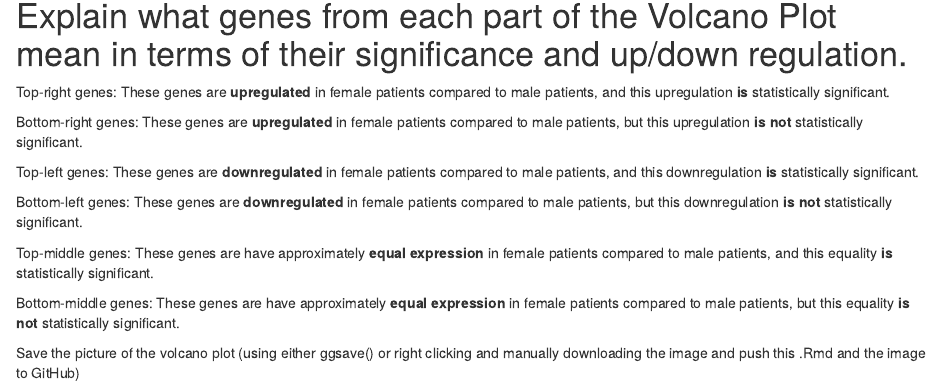
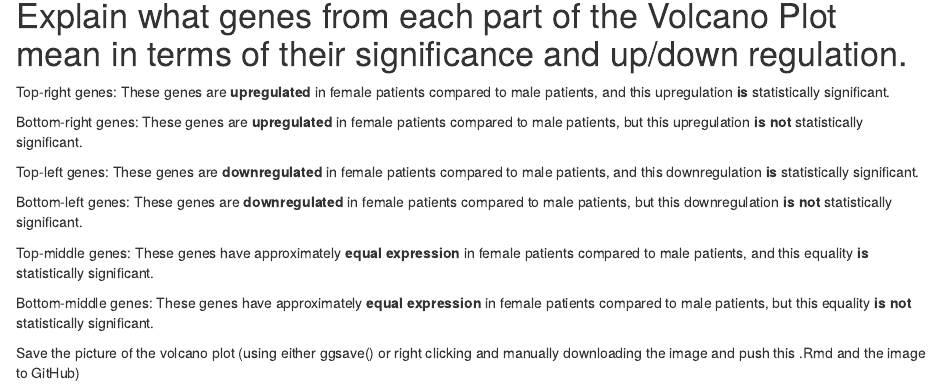
Before and after one commit to jnwangg/qbio_490_justinwang, an R Markdown document (week6_transcriptomic/Intro_to_Transcriptomics.Rmd): the page in a window 1100 px wide, from 3750 px down. Rendered offline with R 4.5, knitr and Pandoc, with nearby package versions; some code elsewhere in the file could not run offline.

Commit message:
Minor syntax updates

```diff
--- a/week6_transcriptomic/Intro_to_Transcriptomics.Rmd
+++ b/week6_transcriptomic/Intro_to_Transcriptomics.Rmd
@@ -158,10 +158,10 @@ Bottom-left genes:
 These genes are **downregulated** in female patients compared to male patients, but this downregulation **is not** statistically significant.
 
 Top-middle genes:
-These genes are have approximately **equal expression** in female patients compared to male patients, and this equality **is** statistically significant.
+These genes have approximately **equal expression** in female patients compared to male patients, and this equality **is** statistically significant.
 
 Bottom-middle genes:
-These genes are have approximately **equal expression** in female patients compared to male patients, but this equality **is not** statistically significant.
+These genes have approximately **equal expression** in female patients compared to male patients, but this equality **is not** statistically significant.
 
 
 Save the picture of the volcano plot (using either ggsave() or right clicking and manually downloading the image and push this .Rmd and the image to GitHub)
```
Also changed, not shown: week6_transcriptomic/Intro_to_Transcriptomics.Rmd (4 more changed lines).
